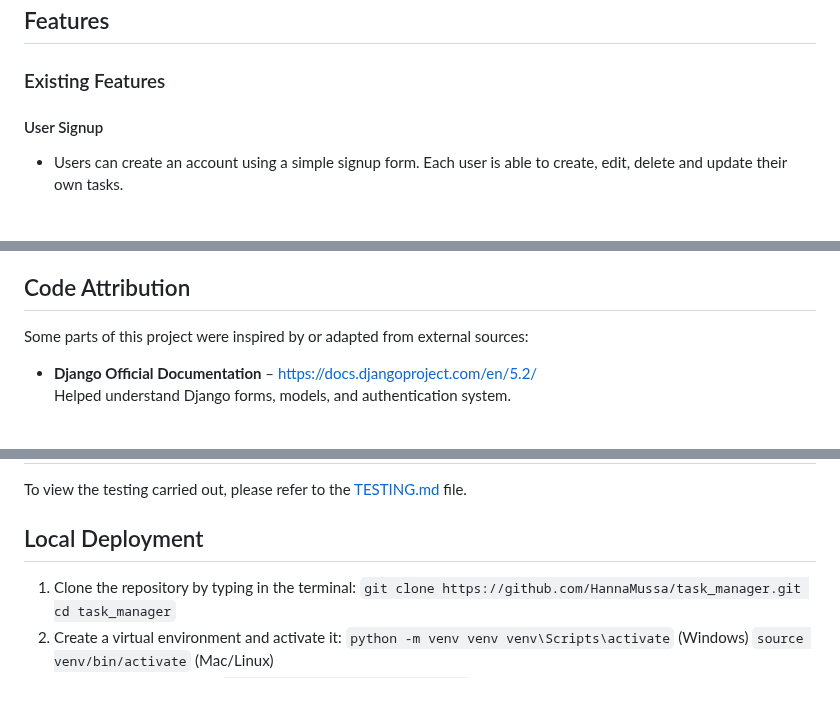
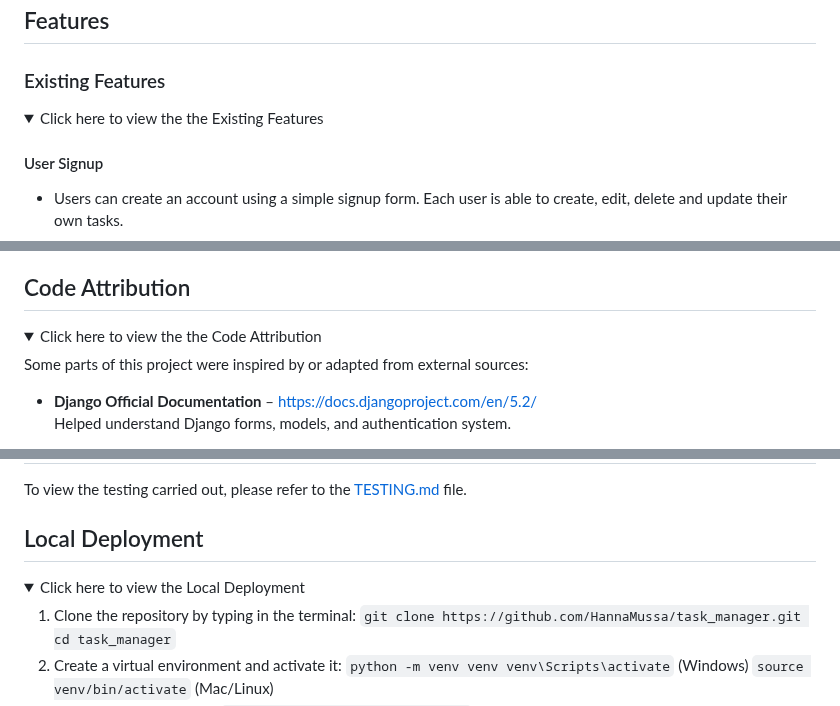
Before and after one commit to HannaMussa/task_manager, a Markdown page: README.md, 3 parts joined by grey strips. GitHub-like rendering; folded sections open.

```diff
--- a/README.md
+++ b/README.md
@@ -30,6 +52,9 @@
 ## Features
 
 ### Existing Features
+
+<details>
+<summary>Click here to view the the Existing Features </summary>
 
 #### User Signup
 - Users can create an account using a simple signup form. Each user is able to create, edit, delete and update their own tasks.
@@ -90,4 +127,7 @@ This section highlights the tools, languages, and frameworks used in the develop
 ## Code Attribution
+
+<details>
+<summary>Click here to view the the Code Attribution </summary>
 
 Some parts of this project were inspired by or adapted from external sources:
 
@@ -122,6 +164,10 @@ All other code was written by Hanna Mussa.
 To view the testing carried out, please refer to the [TESTING.md](TESTING.md) file.
 
 ## Local Deployment
+
+<details>
+<summary>Click here to view the Local Deployment </summary>
+
 1.	Clone the repository by typing in the terminal:
 `git clone https://github.com/HannaMussa/task_manager.git
 cd task_manager`
```
Also changed, not shown: other parts of README.md (+54 -6 lines).
